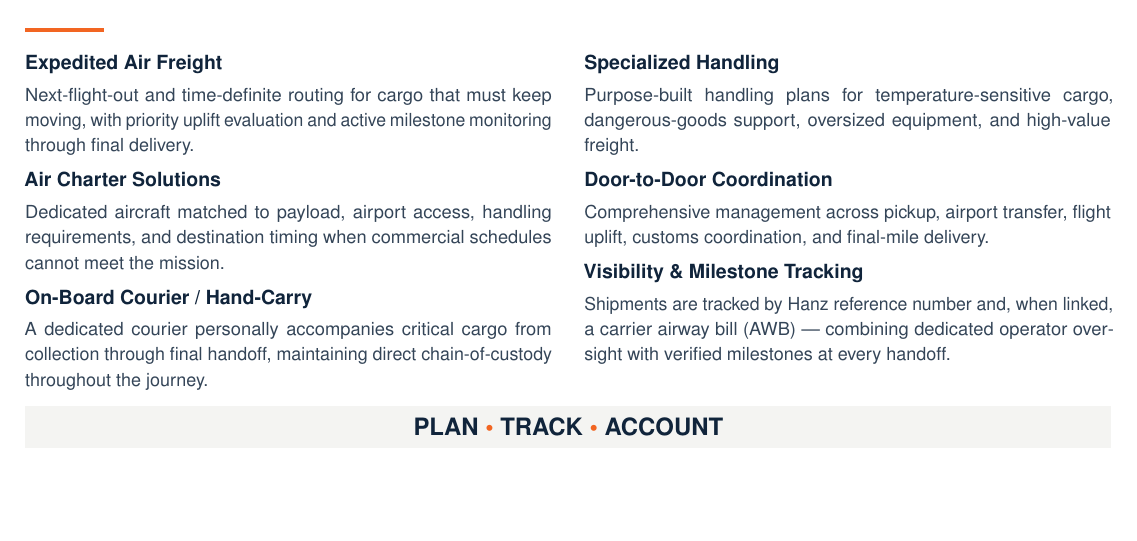
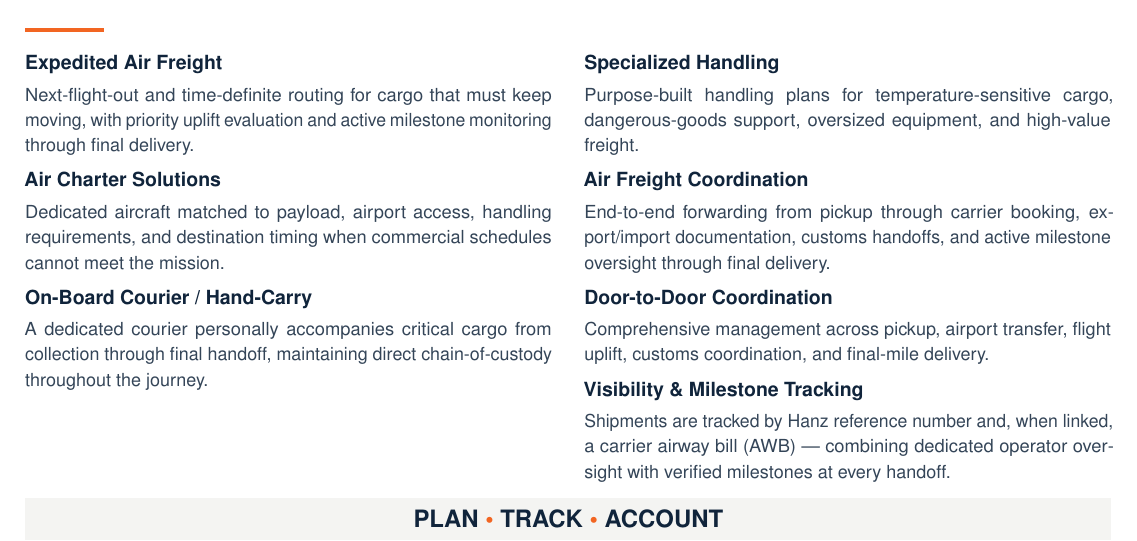
Before and after one commit to OGIGRIDSMARTSOLUTIONS/Hanz-Logistics, a LaTeX document (docs/capability-statement/capability-statement.tex): part of page 1 of 2, cut so that both start at the same text, the shorter picture padded with empty space. Compiled offline with pdfLaTeX.

Commit message:
replaced the capbility pdf

```diff
--- a/docs/capability-statement/capability-statement.tex
+++ b/docs/capability-statement/capability-statement.tex
@@ -248,6 +248,9 @@ Hanz Logistics is an air freight forwarder coordinating mission-critical cargo w
 \service{Specialized Handling}
 {Purpose-built handling plans for temperature-sensitive cargo, dangerous-goods support, oversized equipment, and high-value freight.}
 
+\service{Air Freight Coordination}
+{End-to-end forwarding from pickup through carrier booking, export/import documentation, customs handoffs, and active milestone oversight through final delivery.}
+
 \service{Door-to-Door Coordination}
 {Comprehensive management across pickup, airport transfer, flight uplift, customs coordination, and final-mile delivery.}
 
```
Also changed, not shown: docs/capability-statement/capability-statement.pdf, 1 other file.
